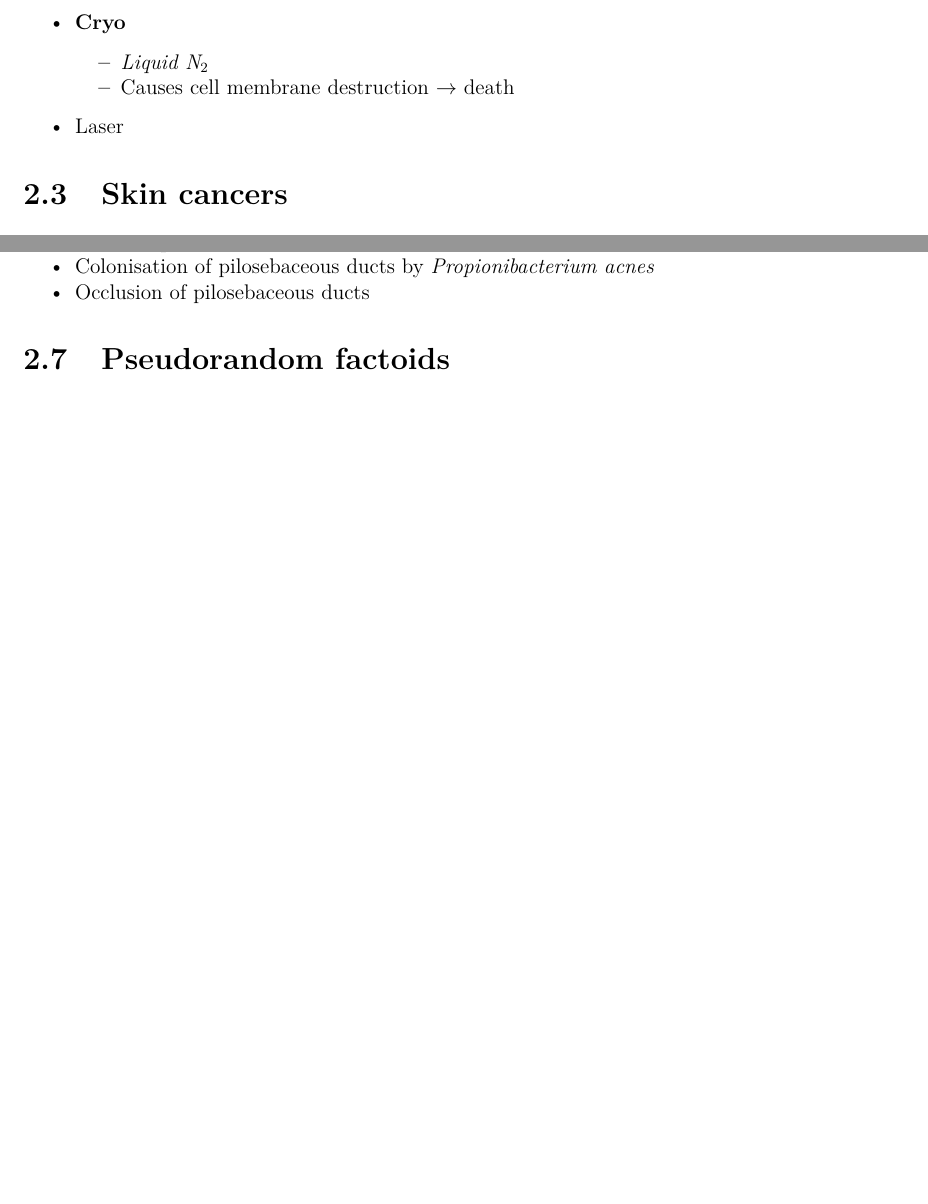
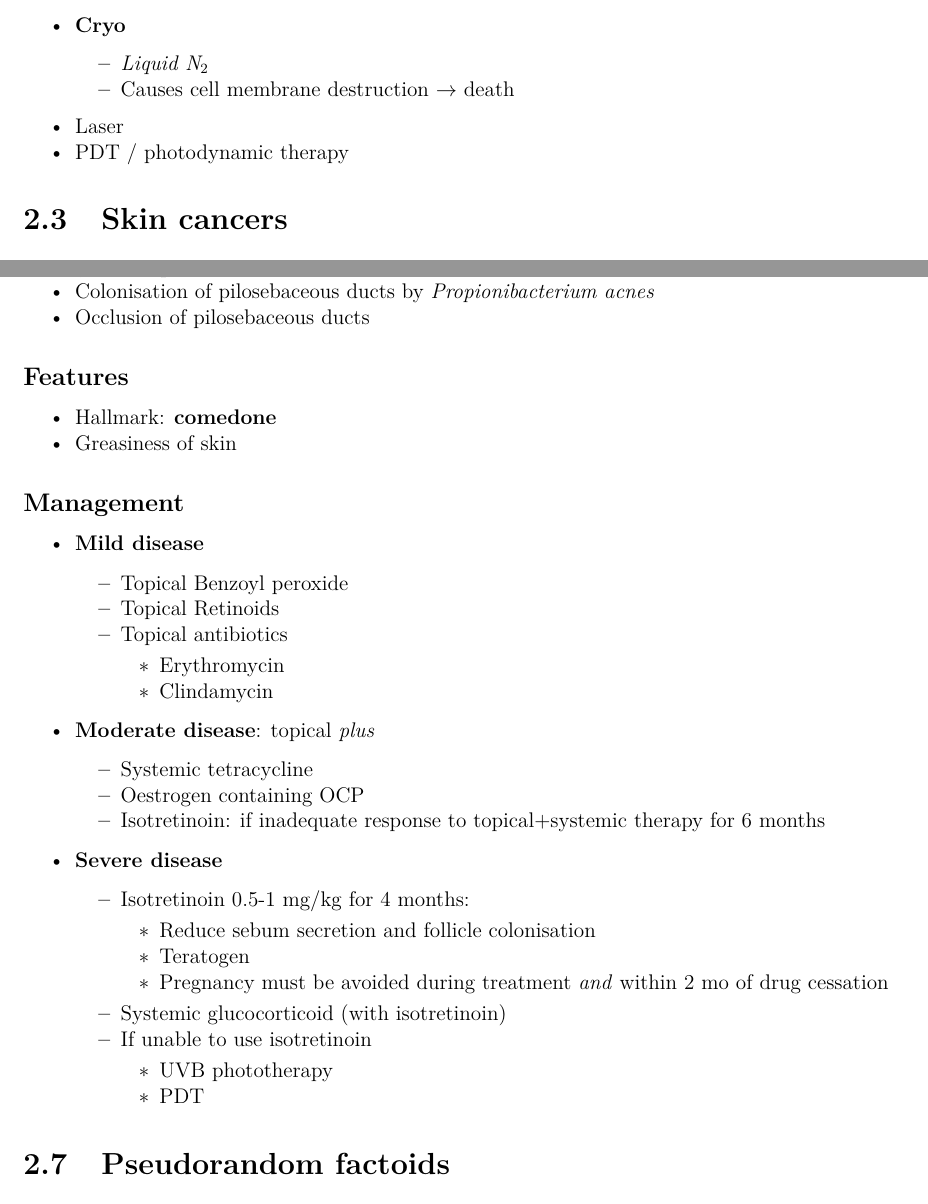
Before and after one commit to susmit31/MedNotes, an R Markdown document (code/medicine.Rmd): two parts of pages 7 and 9 of 11 before the commit and two parts of pages 7 and 9 of 12 after it, joined at a grey line, cut so that both start at the same text, the shorter picture padded with empty space. The pictures show the output file pdfs/medicine.pdf that the author committed with the source.

Commit message:
added acne

```diff
--- a/code/medicine.Rmd
+++ b/code/medicine.Rmd
@@ -121,6 +121,7 @@ geometry: margin=2cm
 	- _Liquid N$_2$_
 	- Causes cell membrane destruction $\rightarrow$ death
 - Laser
+- PDT / photodynamic therapy
 
 ## Skin cancers
 ### Classification
@@ -173,6 +174,33 @@ Key components are:
 - $\uparrow$ Sebum production
 - Colonisation of pilosebaceous ducts by _Propionibacterium acnes_
 - Occlusion of pilosebaceous ducts
+
+### Features
+- Hallmark: **comedone**
+- Greasiness of skin
+
+### Management
+- **Mild disease**
+	- Topical Benzoyl peroxide
+	- Topical Retinoids
+	- Topical antibiotics
+		- Erythromycin
+		- Clindamycin
+- **Moderate disease**: topical _plus_
+	- Systemic tetracycline
+	- Oestrogen containing OCP
+	- Isotretinoin: if inadequate response to topical+systemic therapy
+	 for 6 months
+- **Severe disease**
+	- Isotretinoin 0.5-1 mg/kg for 4 months:
+		- Reduce sebum secretion and follicle colonisation
+		- Teratogen
+		- Pregnancy must be avoided during treatment _and_ within 2 mo of
+		 drug cessation
+	- Systemic glucocorticoid (with isotretinoin)
+	- If unable to use isotretinoin
+		- UVB phototherapy
+		- PDT
 
 ## Pseudorandom factoids
 ### SPF (sun protection factor)
```
Also changed, not shown: code/medicine.tex, pdfs/medicine.pdf.
